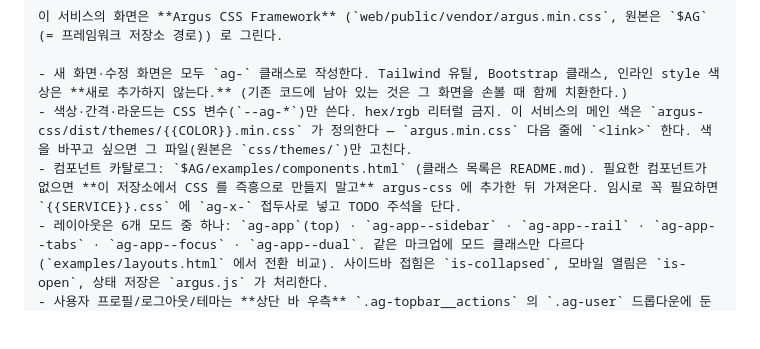
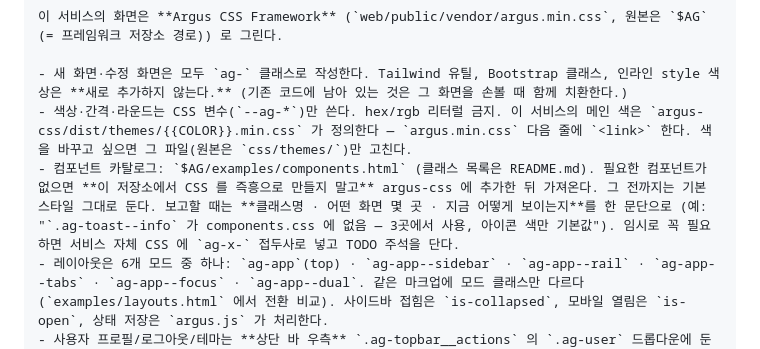
Before and after one commit to sizzlei/argus-css-framework, a Markdown page: docs/renewal-prompt.md, the part around the change. GitHub-like rendering; blank space fills up the shorter version.

```diff
--- a/docs/renewal-prompt.md
+++ b/docs/renewal-prompt.md
@@ -19,7 +19,7 @@ Tailwind CDN 이나 Bootstrap 으로 제각각 만들어진 Go + html/template
 
 - 새 화면·수정 화면은 모두 `ag-` 클래스로 작성한다. Tailwind 유틸, Bootstrap 클래스, 인라인 style 색상은 **새로 추가하지 않는다.** (기존 코드에 남아 있는 것은 그 화면을 손볼 때 함께 치환한다.)
 - 색상·간격·라운드는 CSS 변수(`--ag-*`)만 쓴다. hex/rgb 리터럴 금지. 이 서비스의 메인 색은 `argus-css/dist/themes/{{COLOR}}.min.css` 가 정의한다 — `argus.min.css` 다음 줄에 `<link>` 한다. 색을 바꾸고 싶으면 그 파일(원본은 `css/themes/`)만 고친다.
-- 컴포넌트 카탈로그: `$AG/examples/components.html` (클래스 목록은 README.md). 필요한 컴포넌트가 없으면 **이 저장소에서 CSS 를 즉흥으로 만들지 말고** argus-css 에 추가한 뒤 가져온다. 임시로 꼭 필요하면 `{{SERVICE}}.css` 에 `ag-x-` 접두사로 넣고 TODO 주석을 단다.
+- 컴포넌트 카탈로그: `$AG/examples/components.html` (클래스 목록은 README.md). 필요한 컴포넌트가 없으면 **이 저장소에서 CSS 를 즉흥으로 만들지 말고** argus-css 에 추가한 뒤 가져온다. 그 전까지는 기본 스타일 그대로 둔다. 보고할 때는 **클래스명 · 어떤 화면 몇 곳 · 지금 어떻게 보이는지**를 한 문단으로 (예: "`.ag-toast--info` 가 components.css 에 없음 — 3곳에서 사용, 아이콘 색만 기본값"). 임시로 꼭 필요하면 서비스 자체 CSS 에 `ag-x-` 접두사로 넣고 TODO 주석을 단다.
 - 레이아웃은 6개 모드 중 하나: `ag-app`(top) · `ag-app--sidebar` · `ag-app--rail` · `ag-app--tabs` · `ag-app--focus` · `ag-app--dual`. 같은 마크업에 모드 클래스만 다르다 (`examples/layouts.html` 에서 전환 비교). 사이드바 접힘은 `is-collapsed`, 모바일 열림은 `is-open`, 상태 저장은 `argus.js` 가 처리한다.
 - 사용자 프로필/로그아웃/테마는 **상단 바 우측** `.ag-topbar__actions` 의 `.ag-user` 드롭다운에 둔다. 사이드바 하단 프로필은 쓰지 않는다 (모드가 바뀌어도 자리가 같아야 하므로).
 - 외부 로그인(Google Workspace, Slack, SSO)은 `.ag-provider--google/--slack/--sso`. 구조는 `__logo` + `__label` (+ 선택 `__hint`) — 라벨은 반드시 `<span class="ag-provider__label">` 로 감싼다(줄바꿈 방지·말줄임). 제공자 로고는 공식 브랜드 에셋을 `web/public/img/` 에 두고 `<img>` 로 넣는다. 연결된 계정 화면은 `.ag-account`.
```
Also changed, not shown: CLAUDE.md (+3 -0 lines), README.md (+13 -2 lines).
